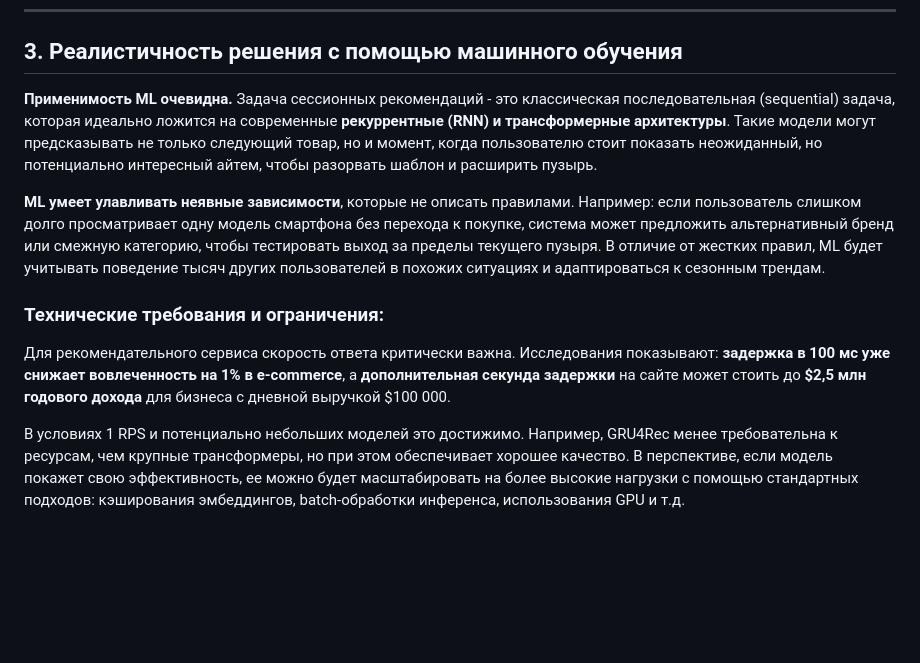
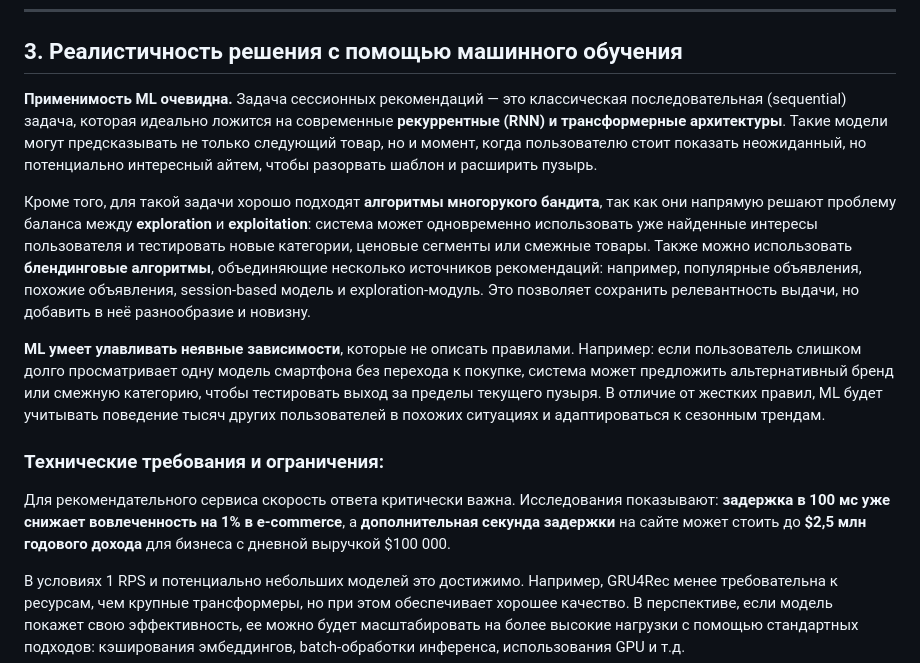
Before and after one commit to VladimirMaximov/aaa-sessional-recommendations, a Markdown page: project_assessment.md, the part around the change. Rendered like a GitHub page; blank space fills up the shorter version.

```diff
--- a/project_assessment.md
+++ b/project_assessment.md
@@ -24,13 +24,15 @@
 
 ## 3. Реалистичность решения с помощью машинного обучения
 
-**Применимость ML очевидна.** Задача сессионных рекомендаций - это классическая последовательная (sequential) задача, которая идеально ложится на современные **рекуррентные (RNN) и трансформерные архитектуры**. Такие модели могут предсказывать не только следующий товар, но и момент, когда пользователю стоит показать неожиданный, но потенциально интересный айтем, чтобы разорвать шаблон и расширить пузырь.
+**Применимость ML очевидна.** Задача сессионных рекомендаций — это классическая последовательная (sequential) задача, которая идеально ложится на современные **рекуррентные (RNN) и трансформерные архитектуры**. Такие модели могут предсказывать не только следующий товар, но и момент, когда пользователю стоит показать неожиданный, но потенциально интересный айтем, чтобы разорвать шаблон и расширить пузырь.
+
+Кроме того, для такой задачи хорошо подходят **алгоритмы многорукого бандита**, так как они напрямую решают проблему баланса между **exploration** и **exploitation**: система может одновременно использовать уже найденные интересы пользователя и тестировать новые категории, ценовые сегменты или смежные товары. Также можно использовать **блендинговые алгоритмы**, объединяющие несколько источников рекомендаций: например, популярные объявления, похожие объявления, session-based модель и exploration-модуль. Это позволяет сохранить релевантность выдачи, но добавить в неё разнообразие и новизну.
 
 **ML умеет улавливать неявные зависимости**, которые не описать правилами. Например: если пользователь слишком долго просматривает одну модель смартфона без перехода к покупке, система может предложить альтернативный бренд или смежную категорию, чтобы тестировать выход за пределы текущего пузыря. В отличие от жестких правил, ML будет учитывать поведение тысяч других пользователей в похожих ситуациях и адаптироваться к сезонным трендам.
 
 ### **Технические требования и ограничения:**
 
-Для рекомендательного сервиса скорость ответа критически важна. Исследования показывают: **задержка в 100 мс уже снижает вовлеченность на 1% в e‑commerce**,  а **дополнительная секунда задержки** на сайте может стоить до **$2,5 млн годового дохода** для бизнеса с дневной выручкой $100 000.
+Для рекомендательного сервиса скорость ответа критически важна. Исследования показывают: **задержка в 100 мс уже снижает вовлеченность на 1% в e‑commerce**,  а **дополнительная секунда задержки** на сайте может стоить до **\$2,5 млн годового дохода** для бизнеса с дневной выручкой \$100 000.
 
 В условиях 1 RPS и потенциально небольших моделей это достижимо. Например, GRU4Rec менее требовательна к ресурсам, чем крупные трансформеры, но при этом обеспечивает хорошее качество. В перспективе, если модель покажет свою эффективность, ее можно будет масштабировать на более высокие нагрузки с помощью стандартных подходов: кэширования эмбеддингов, batch-обработки инференса, использования GPU и т.д.
 
```
Also changed, not shown: solution_diagram_and_metrics/project_questions.md (added, +61 -0 lines).
